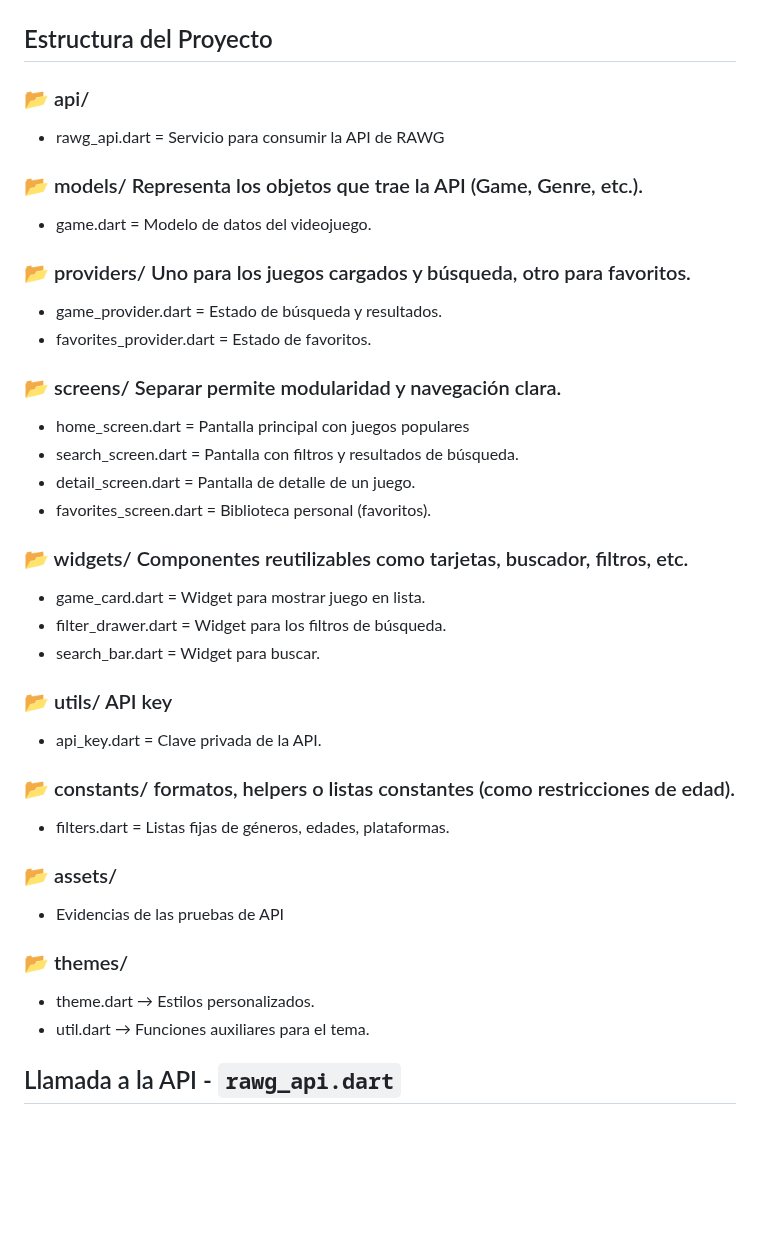
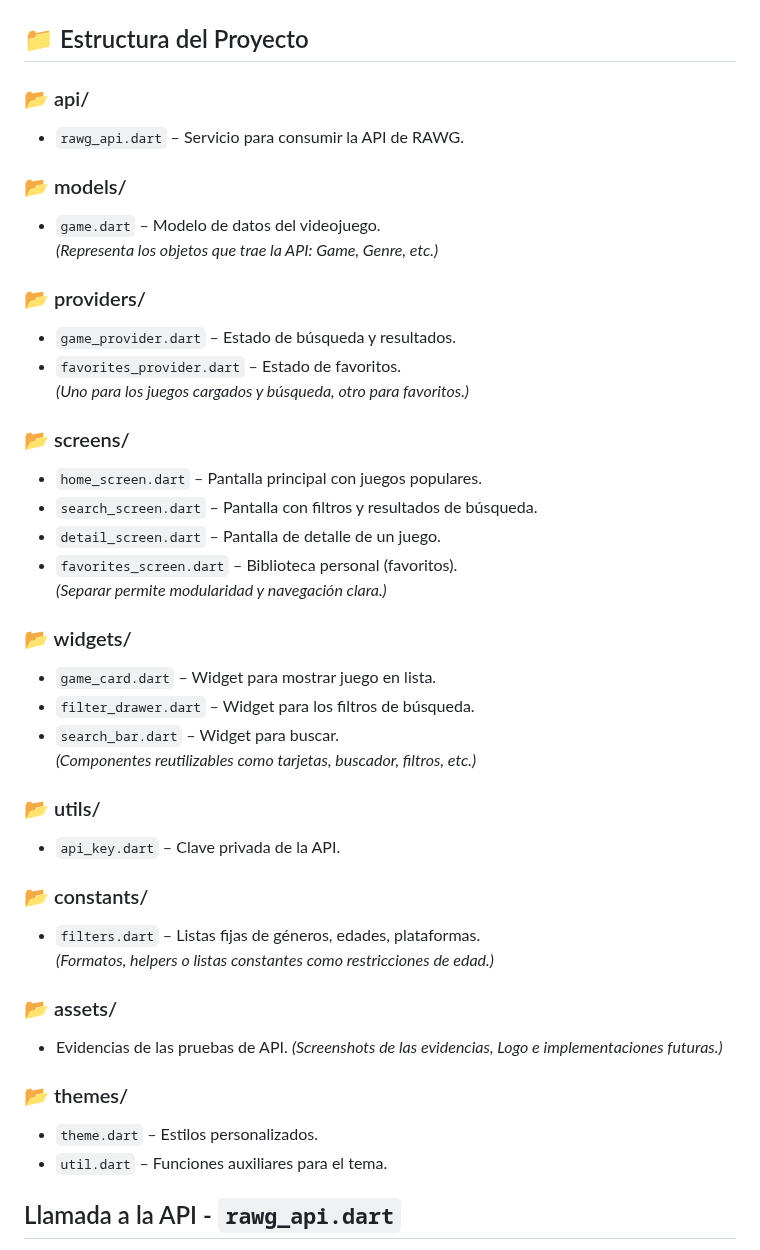
Before and after one commit to Ranafonica/GameLib, a Markdown page: README.md, the part around the change. Rendered like a GitHub page; blank space fills up the shorter version.

```diff
--- a/README.md
+++ b/README.md
@@ -26,33 +26,47 @@ Para validar el correcto funcionamiento de la API de RAWG en la aplicación se r
 ![Consola con respuesta exitosa](assets/screenshot2.png)
 ![Resultado visual de la lista de juegos](assets/screenshot1.png)
 
-## Estructura del Proyecto
+## 📁 Estructura del Proyecto
 
 ### 📂 api/
-- rawg_api.dart = Servicio para consumir la API de RAWG
-### 📂 models/ Representa los objetos que trae la API (Game, Genre, etc.).
-- game.dart = Modelo de datos del videojuego.
-### 📂 providers/ Uno para los juegos cargados y búsqueda, otro para favoritos.
-- game_provider.dart = Estado de búsqueda y resultados.
-- favorites_provider.dart = Estado de favoritos.
-### 📂 screens/ Separar permite modularidad y navegación clara.
-- home_screen.dart = Pantalla principal con juegos populares
-- search_screen.dart = Pantalla con filtros y resultados de búsqueda.
-- detail_screen.dart = Pantalla de detalle de un juego.
-- favorites_screen.dart = Biblioteca personal (favoritos).
-### 📂 widgets/ Componentes reutilizables como tarjetas, buscador, filtros, etc.
-- game_card.dart = Widget para mostrar juego en lista.
-- filter_drawer.dart = Widget para los filtros de búsqueda.
-- search_bar.dart = Widget para buscar.
-### 📂 utils/ API key
-- api_key.dart = Clave privada de la API.
-### 📂 constants/ formatos, helpers o listas constantes (como restricciones de edad).
-- filters.dart = Listas fijas de géneros, edades, plataformas.
+- `rawg_api.dart` – Servicio para consumir la API de RAWG.
+
+### 📂 models/
+- `game.dart` – Modelo de datos del videojuego.
+*(Representa los objetos que trae la API: Game, Genre, etc.)*
+
+### 📂 providers/
+- `game_provider.dart` – Estado de búsqueda y resultados.
+- `favorites_provider.dart` – Estado de favoritos.
+*(Uno para los juegos cargados y búsqueda, otro para favoritos.)*
+
+### 📂 screens/
+- `home_screen.dart` – Pantalla principal con juegos populares.
+- `search_screen.dart` – Pantalla con filtros y resultados de búsqueda.
+- `detail_screen.dart` – Pantalla de detalle de un juego.
+- `favorites_screen.dart` – Biblioteca personal (favoritos).
+*(Separar permite modularidad y navegación clara.)*
+
+### 📂 widgets/
+- `game_card.dart` – Widget para mostrar juego en lista.
+- `filter_drawer.dart` – Widget para los filtros de búsqueda.
+- `search_bar.dart` – Widget para buscar.
+*(Componentes reutilizables como tarjetas, buscador, filtros, etc.)*
+
+### 📂 utils/
+- `api_key.dart` – Clave privada de la API.
+
+### 📂 constants/
+- `filters.dart` – Listas fijas de géneros, edades, plataformas.
+*(Formatos, helpers o listas constantes como restricciones de edad.)*
+
 ### 📂 assets/
-- Evidencias de las pruebas de API
+- Evidencias de las pruebas de API.
+*(Screenshots de las evidencias, Logo e implementaciones futuras.)*
 ### 📂 themes/
-- theme.dart → Estilos personalizados.
-- util.dart → Funciones auxiliares para el tema.
+- `theme.dart` – Estilos personalizados.
+- `util.dart` – Funciones auxiliares para el tema.
+
 
 ## Llamada a la API - `rawg_api.dart`
 GameLib realiza una solicitud GET a la API pública de "RAWG" para obtener portadas, reseñas y una sinopsis sobre videojuegos populares:
```
